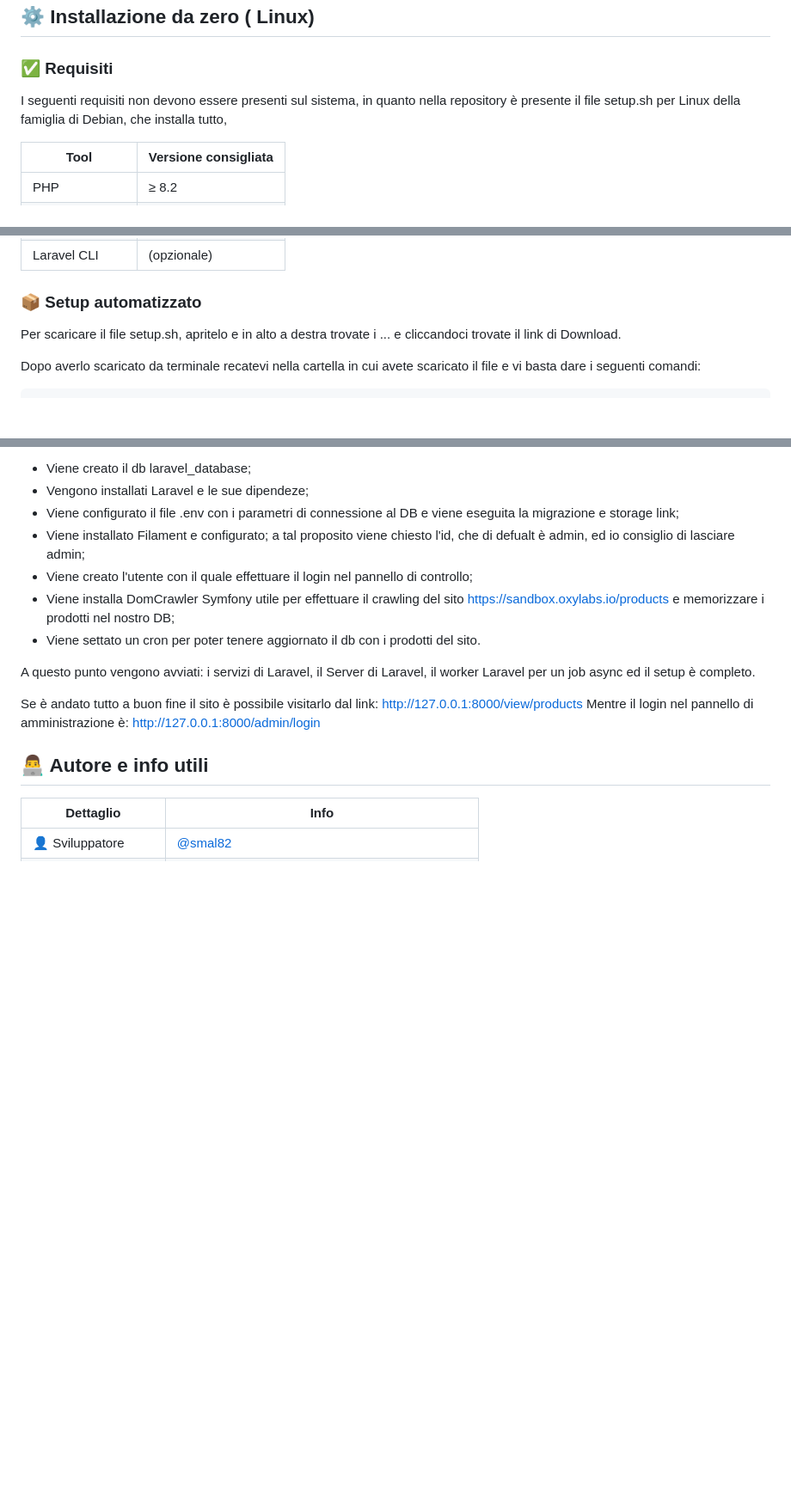
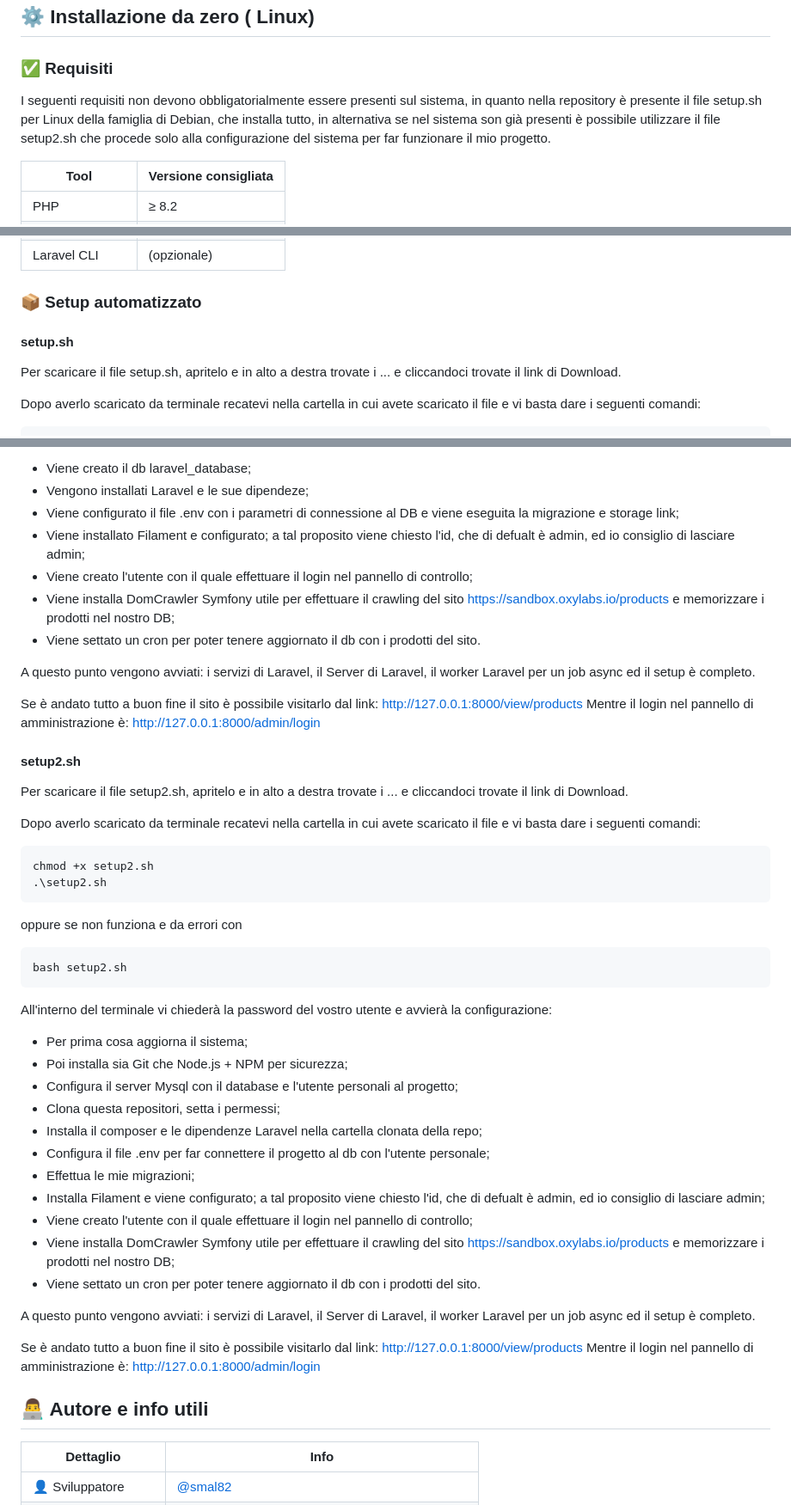
Before and after one commit to smal82/laravel-oxylabs-test, a Markdown page: README.md, 3 parts joined by grey strips. Shown at 86% size. GitHub-like rendering; blank space fills up the shorter version.

````diff
--- a/README.md
+++ b/README.md
@@ -28,7 +28,7 @@ Questo progetto è una prova tecnica sviluppata in **Laravel 10+**, con focus su
 
 ### ✅ Requisiti
 
-I seguenti requisiti non devono essere presenti sul sistema, in quanto nella repository è presente il file setup.sh per Linux della famiglia di Debian, che installa tutto,
+I seguenti requisiti non devono obbligatorialmente essere presenti sul sistema, in quanto nella repository è presente il file setup.sh per Linux della famiglia di Debian, che installa tutto, in alternativa se nel sistema son già presenti è possibile utilizzare il file setup2.sh che procede solo alla configurazione del sistema per far funzionare il mio progetto.
 
 | Tool         | Versione consigliata |
 |--------------|----------------------|
@@ -41,6 +41,8 @@ I seguenti requisiti non devono essere presenti sul sistema, in quanto nella rep
 | Laravel CLI  | (opzionale)          |
 
 ### 📦 Setup automatizzato
+
+#### setup.sh
 
 Per scaricare il file setup.sh, apritelo e in alto a destra trovate i ... e cliccandoci trovate il link di Download.
 
@@ -62,6 +64,37 @@ A questo punto viene clonata questa repo e inizia la configurazione di tutto il
 - Vengono installati Laravel e le sue dipendeze;
 - Viene configurato il file .env con i parametri di connessione al DB e viene eseguita la migrazione e storage link;
 - Viene installato Filament e configurato; a tal proposito viene chiesto l'id, che di defualt è admin, ed io consiglio di lasciare admin;
+- Viene creato l'utente con il quale effettuare il login nel pannello di controllo;
+- Viene installa DomCrawler Symfony utile per effettuare il crawling del sito https://sandbox.oxylabs.io/products e memorizzare i prodotti nel nostro DB;
+- Viene settato un cron per poter tenere aggiornato il db con i prodotti del sito.
+
+A questo punto vengono avviati: i servizi di Laravel, il Server di Laravel, il worker Laravel per un job async ed il setup è completo.
+
+Se è andato tutto a buon fine il sito è possibile visitarlo dal link: http://127.0.0.1:8000/view/products
+Mentre il login nel pannello di amministrazione è: http://127.0.0.1:8000/admin/login
+
+#### setup2.sh
+
+Per scaricare il file setup2.sh, apritelo e in alto a destra trovate i ... e cliccandoci trovate il link di Download.
+
+Dopo averlo scaricato da terminale recatevi nella cartella in cui avete scaricato il file e vi basta dare i seguenti comandi:
+```BASH
+chmod +x setup2.sh
+.\setup2.sh
+```
+oppure se non funziona e da errori con
+```BASH
+bash setup2.sh
+```
+All'interno del terminale vi chiederà la password del vostro utente e avvierà la configurazione:
+- Per prima cosa aggiorna il sistema;
+- Poi installa sia Git che Node.js + NPM per sicurezza;
+- Configura il server Mysql con il database e l'utente personali al progetto;
+- Clona questa repositori, setta i permessi;
+- Installa il composer e le dipendenze Laravel nella cartella clonata della repo;
+- Configura il file .env per far connettere il progetto al db con l'utente personale;
+- Effettua le mie migrazioni;
+- Installa Filament e viene configurato; a tal proposito viene chiesto l'id, che di defualt è admin, ed io consiglio di lasciare admin;
 - Viene creato l'utente con il quale effettuare il login nel pannello di controllo;
 - Viene installa DomCrawler Symfony utile per effettuare il crawling del sito https://sandbox.oxylabs.io/products e memorizzare i prodotti nel nostro DB;
 - Viene settato un cron per poter tenere aggiornato il db con i prodotti del sito.
````
